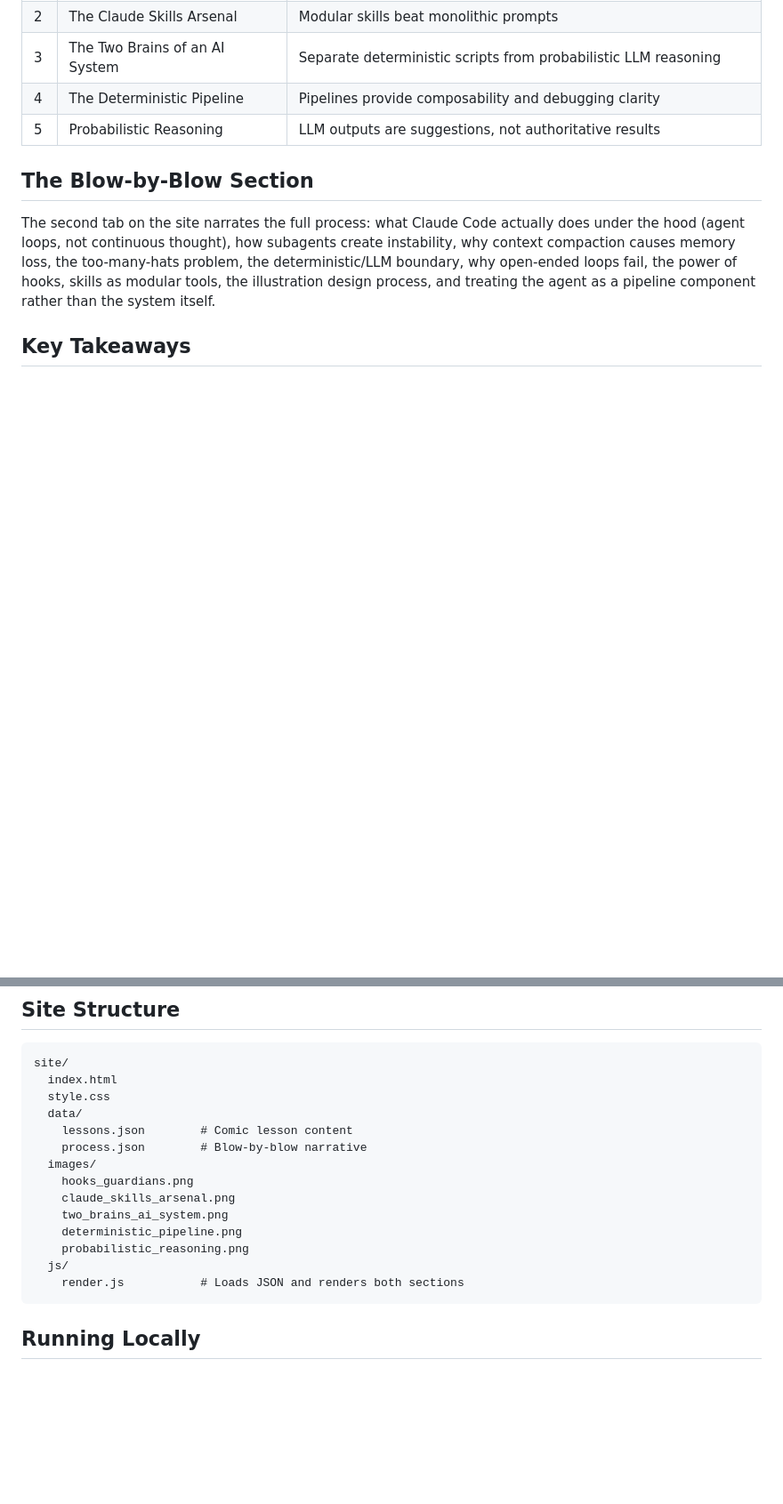
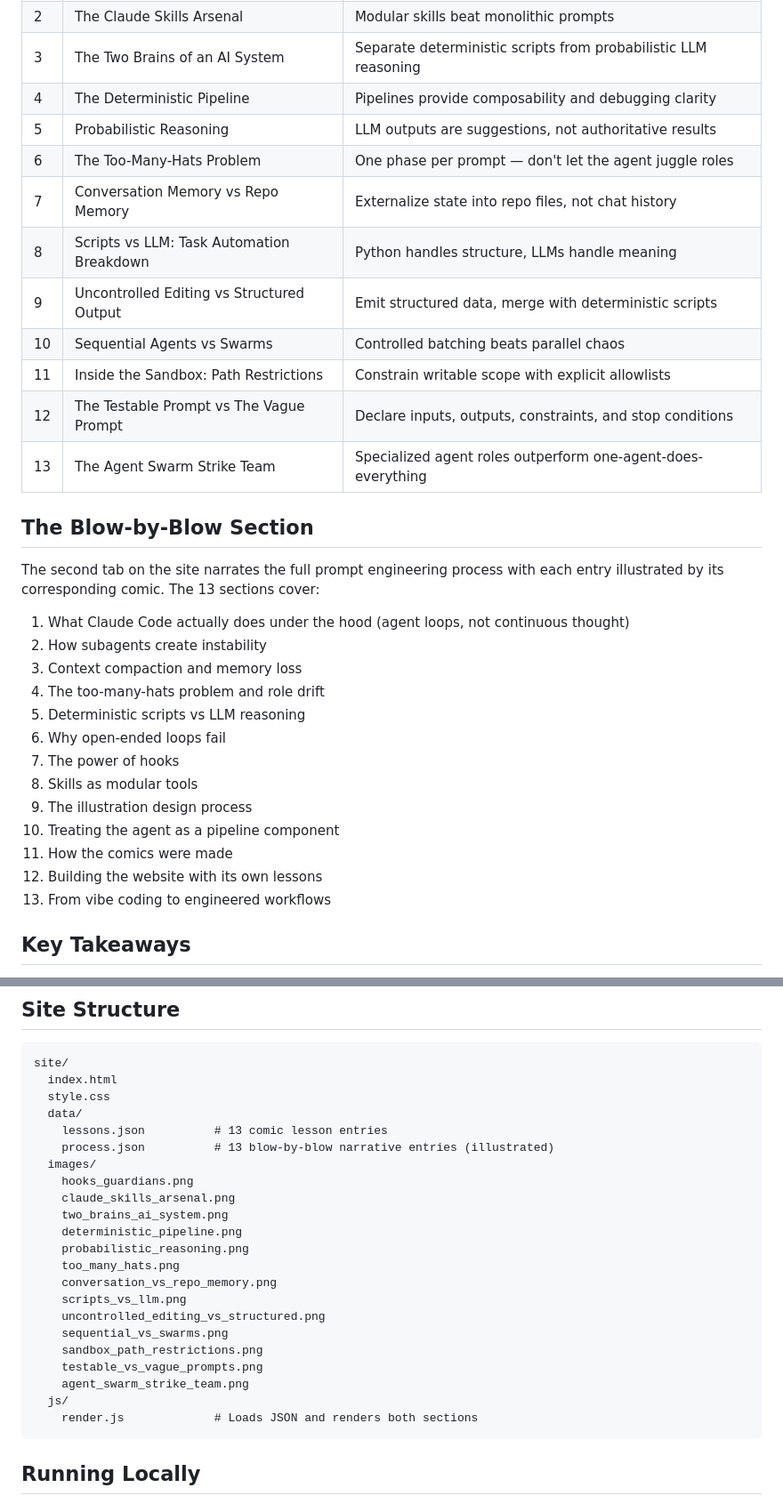
Before and after one commit to t3dy/DebugComix, a Markdown page: README.md, 2 parts joined by grey strips. Shown at 89% size. Rendered like a GitHub page; blank space fills up the shorter version.

Commit message:
Update README with all 13 comics and illustrated blow-by-blow
Complete lesson table, full image listing, and numbered
blow-by-blow section descriptions.

Co-Authored-By: Claude Opus 4.6 <noreply@anthropic.com>

````diff
--- a/README.md
+++ b/README.md
@@ -25,10 +25,32 @@ The website was then built by feeding the complete set of images and lesson text
 | 3 | The Two Brains of an AI System | Separate deterministic scripts from probabilistic LLM reasoning |
 | 4 | The Deterministic Pipeline | Pipelines provide composability and debugging clarity |
 | 5 | Probabilistic Reasoning | LLM outputs are suggestions, not authoritative results |
+| 6 | The Too-Many-Hats Problem | One phase per prompt — don't let the agent juggle roles |
+| 7 | Conversation Memory vs Repo Memory | Externalize state into repo files, not chat history |
+| 8 | Scripts vs LLM: Task Automation Breakdown | Python handles structure, LLMs handle meaning |
+| 9 | Uncontrolled Editing vs Structured Output | Emit structured data, merge with deterministic scripts |
+| 10 | Sequential Agents vs Swarms | Controlled batching beats parallel chaos |
+| 11 | Inside the Sandbox: Path Restrictions | Constrain writable scope with explicit allowlists |
+| 12 | The Testable Prompt vs The Vague Prompt | Declare inputs, outputs, constraints, and stop conditions |
+| 13 | The Agent Swarm Strike Team | Specialized agent roles outperform one-agent-does-everything |
 
 ## The Blow-by-Blow Section
 
-The second tab on the site narrates the full process: what Claude Code actually does under the hood (agent loops, not continuous thought), how subagents create instability, why context compaction causes memory loss, the too-many-hats problem, the deterministic/LLM boundary, why open-ended loops fail, the power of hooks, skills as modular tools, the illustration design process, and treating the agent as a pipeline component rather than the system itself.
+The second tab on the site narrates the full prompt engineering process with each entry illustrated by its corresponding comic. The 13 sections cover:
+
+1. What Claude Code actually does under the hood (agent loops, not continuous thought)
+2. How subagents create instability
+3. Context compaction and memory loss
+4. The too-many-hats problem and role drift
+5. Deterministic scripts vs LLM reasoning
+6. Why open-ended loops fail
+7. The power of hooks
+8. Skills as modular tools
+9. The illustration design process
+10. Treating the agent as a pipeline component
+11. How the comics were made
+12. Building the website with its own lessons
+13. From vibe coding to engineered workflows
 
 ## Key Takeaways
 
@@ -50,16 +72,24 @@ site/
   index.html
   style.css
   data/
-    lessons.json        # Comic lesson content
-    process.json        # Blow-by-blow narrative
+    lessons.json          # 13 comic lesson entries
+    process.json          # 13 blow-by-blow narrative entries (illustrated)
   images/
     hooks_guardians.png
     claude_skills_arsenal.png
     two_brains_ai_system.png
     deterministic_pipeline.png
     probabilistic_reasoning.png
+    too_many_hats.png
+    conversation_vs_repo_memory.png
+    scripts_vs_llm.png
+    uncontrolled_editing_vs_structured.png
+    sequential_vs_swarms.png
+    sandbox_path_restrictions.png
+    testable_vs_vague_prompts.png
+    agent_swarm_strike_team.png
   js/
-    render.js           # Loads JSON and renders both sections
+    render.js             # Loads JSON and renders both sections
 ```
 
 ## Running Locally
````
Also changed, not shown: other parts of README.md (+1 -1 lines).
